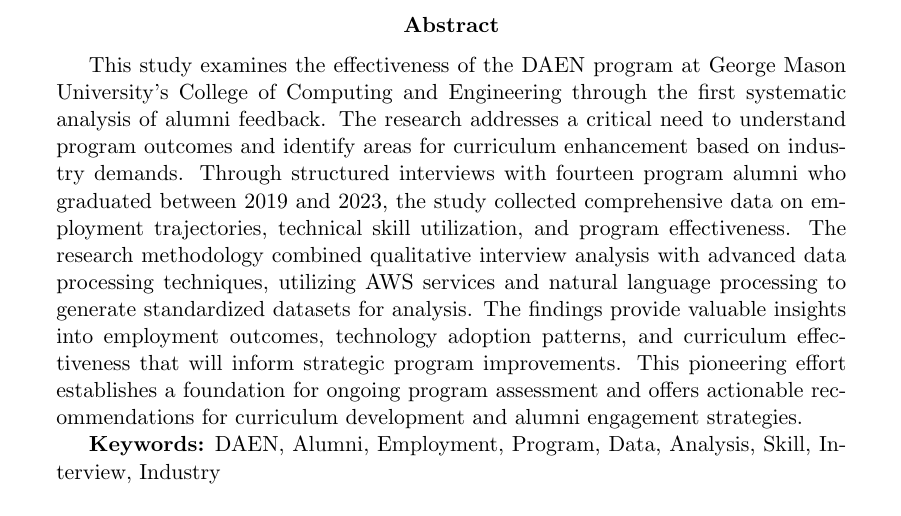
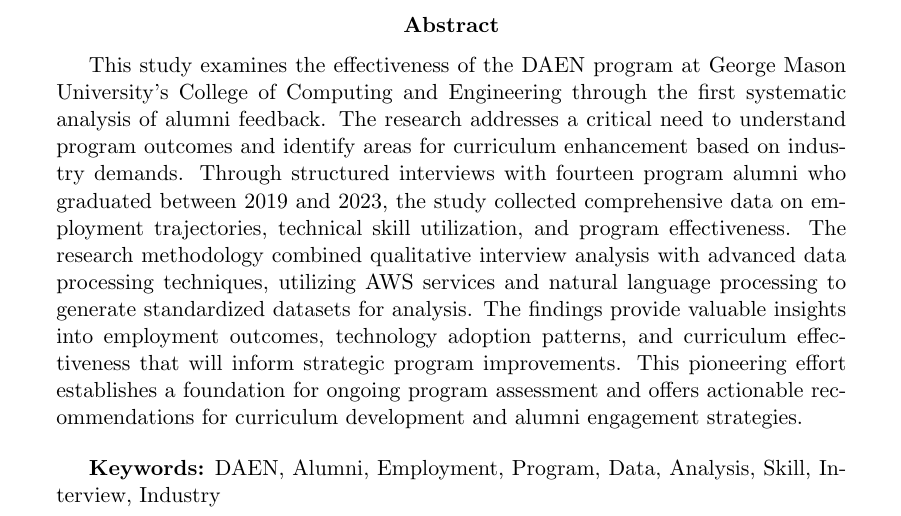
Before and after one commit to lingyundai/daen-alumni-research, a LaTeX paper (project-report.tex): part of page 1 of 26, cut so that both start at the same text. Compiled offline with pdfLaTeX.

Commit message:
changed spacing

```diff
--- a/project-report.tex
+++ b/project-report.tex
@@ -24,6 +24,7 @@
 This study examines the effectiveness of the DAEN program at George Mason University's College of Computing and Engineering through the first systematic analysis of alumni feedback. The research addresses a critical need to understand program outcomes and identify areas for curriculum enhancement based on industry demands. Through structured interviews with fourteen program alumni who graduated between 2019 and 2023, the study collected comprehensive data on employment trajectories, technical skill utilization, and program effectiveness.
 The research methodology combined qualitative interview analysis with advanced data processing techniques, utilizing AWS services and natural language processing to generate standardized datasets for analysis. The findings provide valuable insights into employment outcomes, technology adoption patterns, and curriculum effectiveness that will inform strategic program improvements. This pioneering effort establishes a foundation for ongoing program assessment and offers actionable recommendations for curriculum development and alumni engagement strategies.
 
+\vspace{12pt}
 \textbf{Keywords:} DAEN, Alumni, Employment, Program, Data, Analysis, Skill, Interview, Industry
 \end{abstract}
 
```
Also changed, not shown: project-report.pdf, 3 other files.
